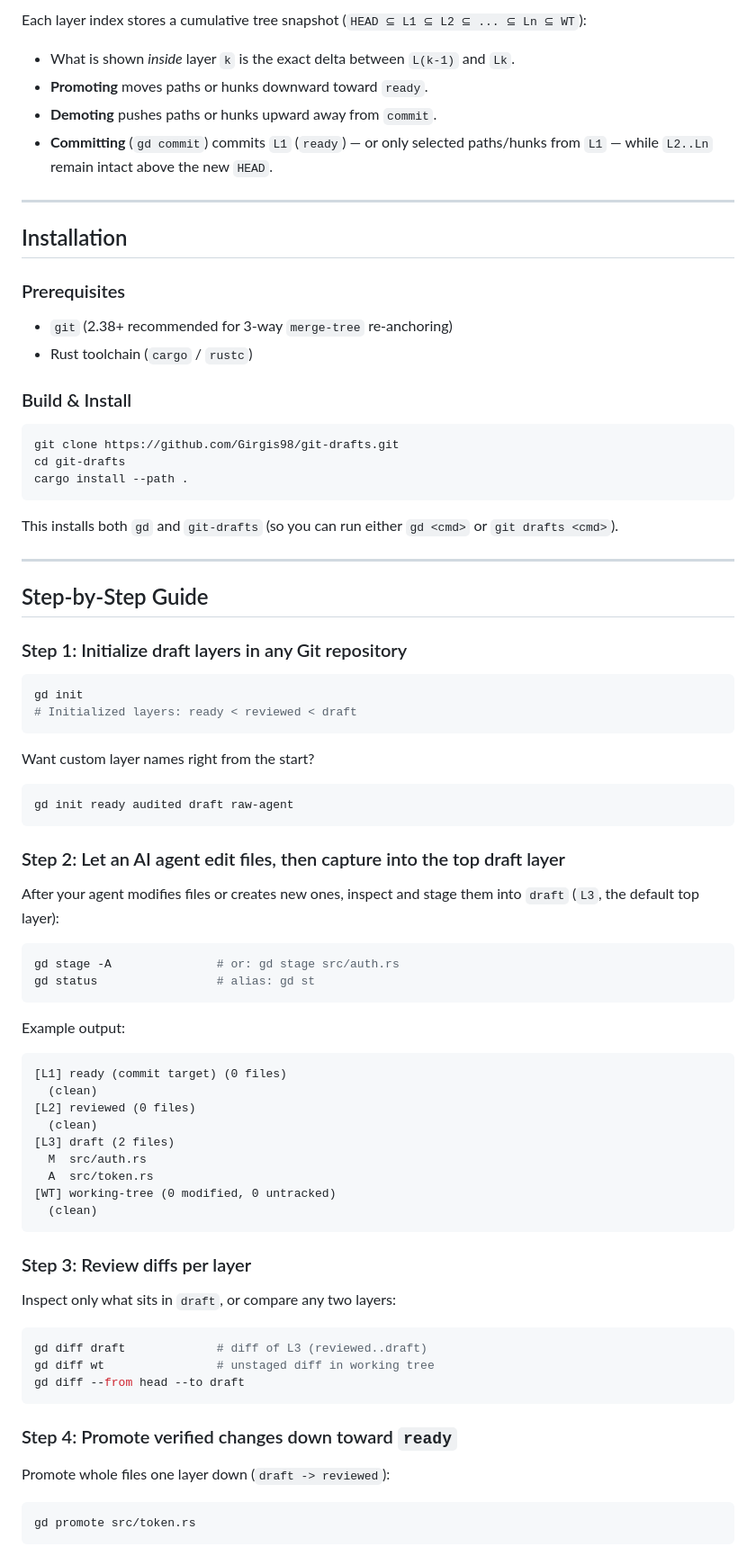
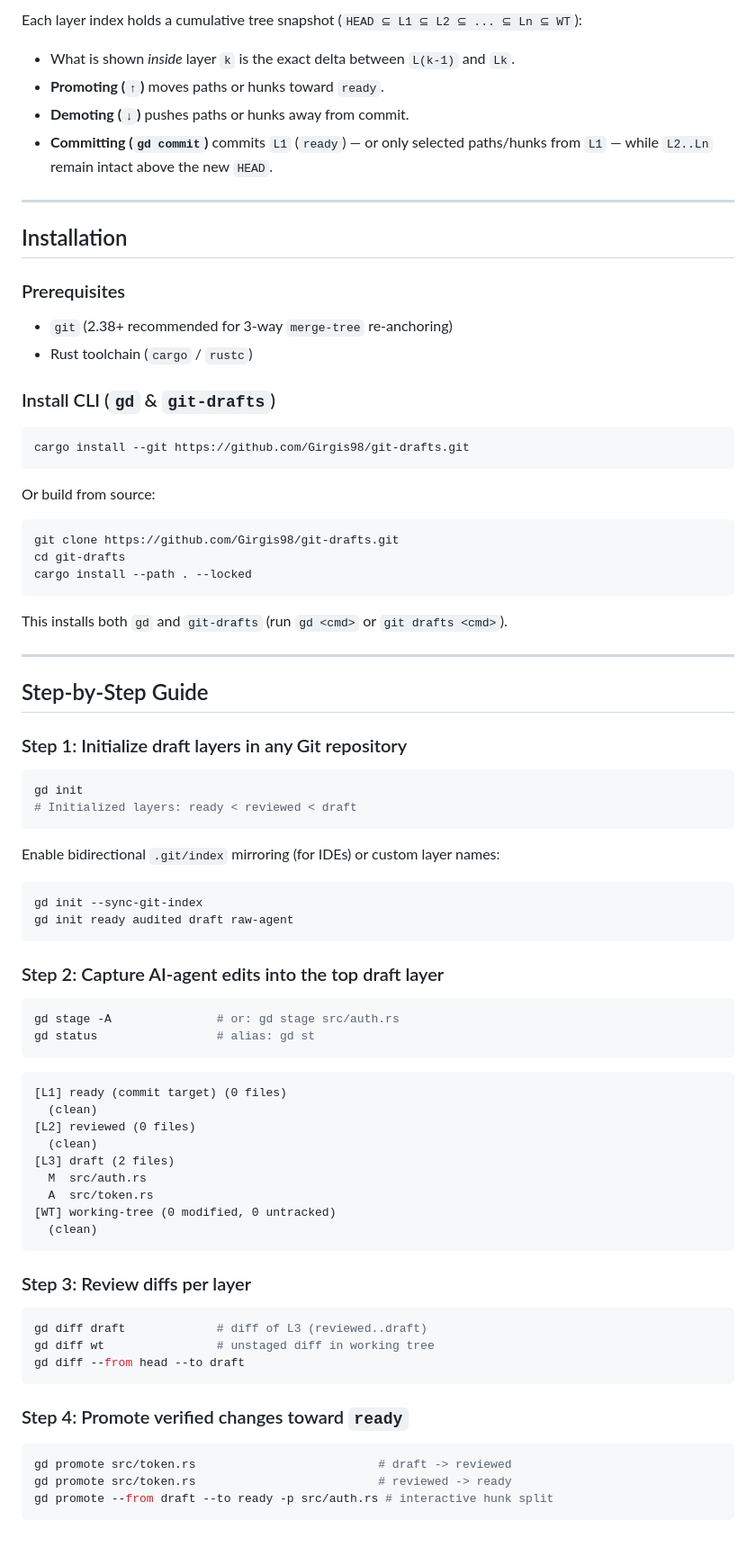
Before and after one commit to Girgis98/git-drafts, a Markdown page: README.md, the part around one of its changes. Shown at 90% size. Drawn GitHub-style.

````diff
--- a/README.md
+++ b/README.md
@@ -33,10 +58,10 @@ HEAD (committed)
 ```
 
-Each layer index stores a cumulative tree snapshot (`HEAD ⊆ L1 ⊆ L2 ⊆ ... ⊆ Ln ⊆ WT`):
+Each layer index holds a cumulative tree snapshot (`HEAD ⊆ L1 ⊆ L2 ⊆ ... ⊆ Ln ⊆ WT`):
 - What is shown *inside* layer `k` is the exact delta between `L(k-1)` and `Lk`.
-- **Promoting** moves paths or hunks downward toward `ready`.
-- **Demoting** pushes paths or hunks upward away from `commit`.
-- **Committing** (`gd commit`) commits `L1` (`ready`) — or only selected paths/hunks from `L1` — while `L2..Ln` remain intact above the new `HEAD`.
+- **Promoting (`↑`)** moves paths or hunks toward `ready`.
+- **Demoting (`↓`)** pushes paths or hunks away from commit.
+- **Committing (`gd commit`)** commits `L1` (`ready`) — or only selected paths/hunks from `L1` — while `L2..Ln` remain intact above the new `HEAD`.
 
 ---
 
@@ -46,14 +71,18 @@ Each layer index stores a cumulative tree snapshot (`HEAD ⊆ L1 ⊆ L2 ⊆ ...
 - `git` (2.38+ recommended for 3-way `merge-tree` re-anchoring)
 - Rust toolchain (`cargo` / `rustc`)
 
-### Build & Install
+### Install CLI (`gd` & `git-drafts`)
+```bash
+cargo install --git https://github.com/Girgis98/git-drafts.git
+```
+Or build from source:
 ```bash
 git clone https://github.com/Girgis98/git-drafts.git
 cd git-drafts
-cargo install --path .
+cargo install --path . --locked
 ```
 
-This installs both `gd` and `git-drafts` (so you can run either `gd <cmd>` or `git drafts <cmd>`).
+This installs both `gd` and `git-drafts` (run `gd <cmd>` or `git drafts <cmd>`).
 
 ---
 
@@ -64,18 +93,17 @@ This installs both `gd` and `git-drafts` (so you can run either `gd <cmd>` or `g
 gd init
 # Initialized layers: ready < reviewed < draft
 ```
-Want custom layer names right from the start?
+Enable bidirectional `.git/index` mirroring (for IDEs) or custom layer names:
 ```bash
+gd init --sync-git-index
 gd init ready audited draft raw-agent
 ```
 
-### Step 2: Let an AI agent edit files, then capture into the top draft layer
-After your agent modifies files or creates new ones, inspect and stage them into `draft` (`L3`, the default top layer):
+### Step 2: Capture AI-agent edits into the top draft layer
 ```bash
 gd stage -A               # or: gd stage src/auth.rs
 gd status                 # alias: gd st
 ```
-Example output:
 ```text
 [L1] ready (commit target) (0 files)
   (clean)
@@ -89,15 +117,15 @@ Example output:
 ```
 
 ### Step 3: Review diffs per layer
-Inspect only what sits in `draft`, or compare any two layers:
 ```bash
 gd diff draft             # diff of L3 (reviewed..draft)
 gd diff wt                # unstaged diff in working tree
 gd diff --from head --to draft
 ```
 
-### Step 4: Promote verified changes down toward `ready`
-Promote whole files one layer down (`draft -> reviewed`):
+### Step 4: Promote verified changes toward `ready`
 ```bash
-gd promote src/token.rs
+gd promote src/token.rs                          # draft -> reviewed
+gd promote src/token.rs                          # reviewed -> ready
+gd promote --from draft --to ready -p src/auth.rs # interactive hunk split
 ```
````
Also changed, not shown: other parts of README.md (+77 -66 lines), editors/vscode/README.md (+22 -9 lines), assets/hero.png (added), assets/preview.png (added), 8 other files.
